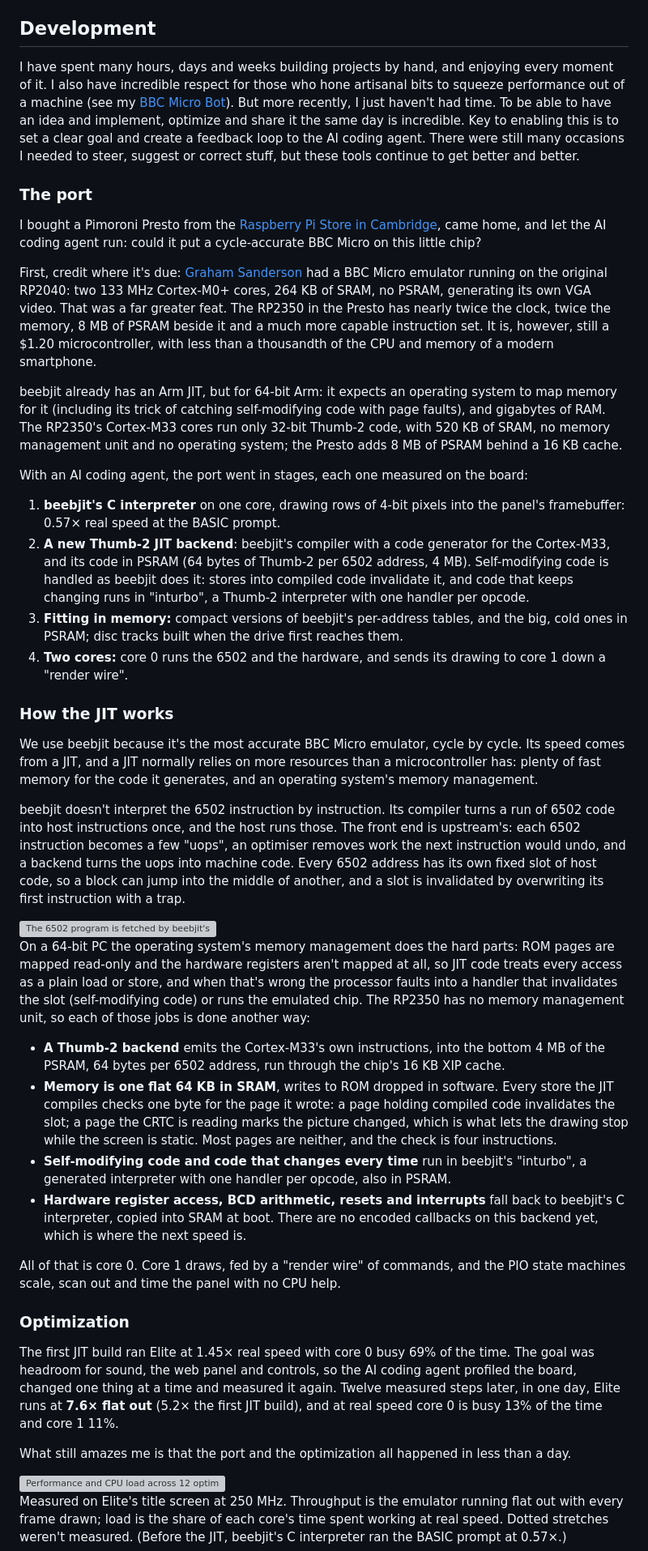
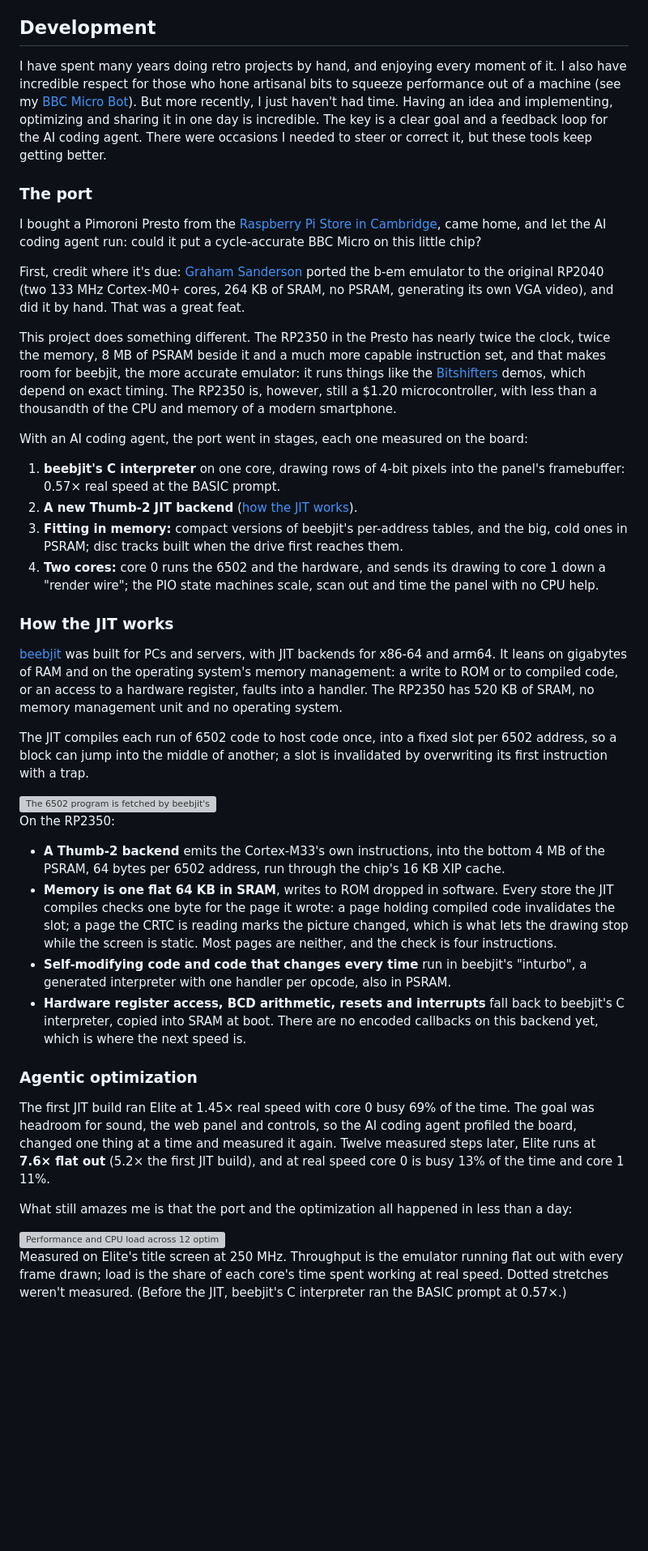
Before and after one commit to 8bitkick/rp2350-bbc-micro, a Markdown page: README.md, the part around one of its changes. Shown at 81% size. GitHub-like rendering; blank space fills up the shorter version; grey boxes are pictures that could not be loaded.

Commit message:
README: credit Graham once, the JIT explained in one place, tighter wording

```diff
--- a/README.md
+++ b/README.md
@@ -45,13 +44,12 @@ Pimoroni-style `secrets.py` containing `WIFI_SSID` and `WIFI_PASSWORD`.
 
 ## Development
 
-I have spent many hours, days and weeks building projects by hand, and enjoying every moment of it.
+I have spent many years doing retro projects by hand, and enjoying every moment of it.
 I also have incredible respect for those who hone artisanal bits to squeeze performance out of a
 machine (see my [BBC Micro Bot](https://www.bbcmicrobot.com/)). But more recently, I just haven't
-had time. To be able to have an idea and implement, optimize and share it the same day is
-incredible. Key to enabling this is to set a clear goal and create a feedback loop to the AI coding
-agent. There were still many occasions I needed to steer, suggest or correct stuff, but these tools
-continue to get better and better.
+had time. Having an idea and implementing, optimizing and sharing it in one day is incredible. The
+key is a clear goal and a feedback loop for the AI coding agent. There were occasions I needed to
+steer or correct it, but these tools keep getting better.
 
 ### The port
 
@@ -59,51 +57,41 @@ I bought a Pimoroni Presto from the [Raspberry Pi Store in
 Cambridge](https://www.raspberrypi.com/raspberry-pi-store/), came home, and let the AI coding agent
 run: could it put a cycle-accurate BBC Micro on this little chip?
 
-First, credit where it's due: [Graham Sanderson](https://github.com/kilograham/b-em/tree/pico) had
-a BBC Micro emulator running on the original RP2040: two 133 MHz Cortex-M0+ cores, 264 KB of SRAM,
-no PSRAM, generating its own VGA video. That was a far greater feat. The RP2350 in the Presto has
-nearly twice the clock, twice the memory, 8 MB of PSRAM beside it and a much more capable
-instruction set. It is, however, still a $1.20 microcontroller, with less than a thousandth of the
-CPU and memory of a modern smartphone.
+First, credit where it's due: [Graham Sanderson](https://github.com/kilograham/b-em/tree/pico)
+ported the b-em emulator to the original RP2040 (two 133 MHz Cortex-M0+ cores, 264 KB of SRAM, no
+PSRAM, generating its own VGA video), and did it by hand. That was a great feat.
 
-beebjit already has an Arm JIT, but for 64-bit Arm: it expects an operating system to map memory
-for it (including its trick of catching self-modifying code with page faults), and gigabytes of
-RAM. The RP2350's Cortex-M33 cores run only 32-bit Thumb-2 code, with 520 KB of SRAM, no memory
-management unit and no operating system; the Presto adds 8 MB of PSRAM behind a 16 KB cache.
+This project does something different. The RP2350 in the Presto has nearly twice the clock, twice
+the memory, 8 MB of PSRAM beside it and a much more capable instruction set, and that makes room
+for beebjit, the more accurate emulator: it runs things like the
+[Bitshifters](https://bitshifters.github.io/) demos, which depend on exact timing. The RP2350 is,
+however, still a $1.20 microcontroller, with less than a thousandth of the CPU and memory of a
+modern smartphone.
 
 With an AI coding agent, the port went in stages, each one measured on the board:
 
 1. **beebjit's C interpreter** on one core, drawing rows of 4-bit pixels into the panel's
    framebuffer: 0.57× real speed at the BASIC prompt.
-2. **A new Thumb-2 JIT backend**: beebjit's compiler with a code generator for the Cortex-M33, and
-   its code in PSRAM (64 bytes of Thumb-2 per 6502 address, 4 MB). Self-modifying code is handled as
-   beebjit does it: stores into compiled code invalidate it, and code that keeps changing runs in
-   "inturbo", a Thumb-2 interpreter with one handler per opcode.
+2. **A new Thumb-2 JIT backend** ([how the JIT works](#how-the-jit-works)).
 3. **Fitting in memory:** compact versions of beebjit's per-address tables, and the big, cold ones
    in PSRAM; disc tracks built when the drive first reaches them.
 4. **Two cores:** core 0 runs the 6502 and the hardware, and sends its drawing to core 1 down a
-   "render wire".
+   "render wire"; the PIO state machines scale, scan out and time the panel with no CPU help.
 
 ### How the JIT works
 
-We use beebjit because it's the most accurate BBC Micro emulator, cycle by cycle. Its speed comes
-from a JIT, and a JIT normally relies on more resources than a microcontroller has: plenty of fast
-memory for the code it generates, and an operating system's memory management.
+[beebjit](https://github.com/scarybeasts/beebjit) was built for PCs and servers, with JIT backends
+for x86-64 and arm64. It leans on gigabytes of RAM and on the operating system's memory
+management: a write to ROM or to compiled code, or an access to a hardware register, faults into
+a handler. The RP2350 has 520 KB of SRAM, no memory management unit and no operating system.
 
-beebjit doesn't interpret the 6502 instruction by instruction. Its compiler turns a run of 6502
-code into host instructions once, and the host runs those. The front end is upstream's: each 6502
-instruction becomes a few "uops", an optimiser removes work the next instruction would undo, and a
-backend turns the uops into machine code. Every 6502 address has its own fixed slot of host code,
-so a block can jump into the middle of another, and a slot is invalidated by overwriting its first
+The JIT compiles each run of 6502 code to host code once, into a fixed slot per 6502 address, so a
+block can jump into the middle of another; a slot is invalidated by overwriting its first
 instruction with a trap.
 
 <img src="docs/presto/jit-flow.svg" alt="The 6502 program is fetched by beebjit's compiler, which emits host code into a slot per 6502 address: on a PC, 8 MB with 128-byte slots, in memory the MMU maps four ways, where a write into compiled code faults; on the RP2350, 4 MB of PSRAM with 64-byte slots, run through the 16 KB cache, where every store checks a page flag.">
 
-On a 64-bit PC the operating system's memory management does the hard parts: ROM pages are mapped
-read-only and the hardware registers aren't mapped at all, so JIT code treats every access as a
-plain load or store, and when that's wrong the processor faults into a handler that invalidates
-the slot (self-modifying code) or runs the emulated chip. The RP2350 has no memory management unit,
-so each of those jobs is done another way:
+On the RP2350:
 
 - **A Thumb-2 backend** emits the Cortex-M33's own instructions, into the bottom 4 MB of the
   PSRAM, 64 bytes per 6502 address, run through the chip's 16 KB XIP cache.
@@ -117,18 +105,15 @@ so each of those jobs is done another way:
   interpreter, copied into SRAM at boot. There are no encoded callbacks on this backend yet, which
   is where the next speed is.
 
-All of that is core 0. Core 1 draws, fed by a "render wire" of commands, and the PIO state
-machines scale, scan out and time the panel with no CPU help.
-
-### Optimization
+### Agentic optimization
 
 The first JIT build ran Elite at 1.45× real speed with core 0 busy 69% of the time. The goal was
 headroom for sound, the web panel and controls, so the AI coding agent profiled the board, changed
-one thing at a time and measured it again. Twelve measured steps later, in one day, Elite runs at
+one thing at a time and measured it again. Twelve measured steps later, Elite runs at
 **7.6× flat out** (5.2× the first JIT build), and at real speed core 0 is busy 13% of the time and
 core 1 11%.
 
-What still amazes me is that the port and the optimization all happened in less than a day.
+What still amazes me is that the port and the optimization all happened in less than a day:
 
 <img src="docs/presto/beebjit-hillclimb.svg" alt="Performance and CPU load across 12 optimization steps: throughput rising from 1.45× to 7.6× real time, and core 0's load at real speed falling from 69% to 13%.">
 
```
Also changed, not shown: other parts of README.md (+5 -8 lines).
